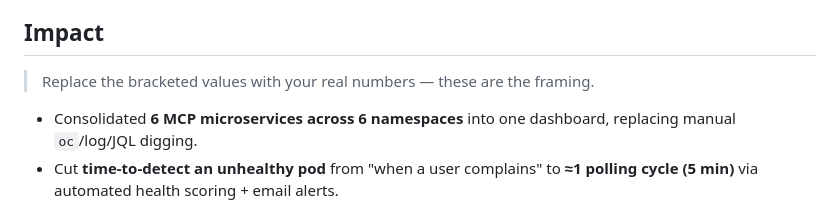
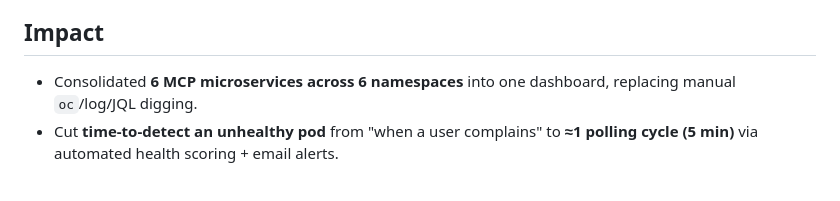
Before and after one commit to shubhs248/Operations-Dashboard, a Markdown page: README.md, the part around the change. GitHub-like rendering; blank space fills up the shorter version.

```diff
--- a/README.md
+++ b/README.md
@@ -58,8 +58,6 @@ A lightweight observability platform built *as a product for the team*:
 - **Degrades gracefully**: PostgreSQL is optional (falls back to JSON files), Redis is optional (falls back to an in-memory TTL cache), and a bundled **demo mode** runs the whole thing with zero external systems.
 
 ## Impact
-
-> Replace the bracketed values with your real numbers — these are the framing.
 
 - Consolidated **6 MCP microservices across 6 namespaces** into one dashboard, replacing manual `oc`/log/JQL digging.
 - Cut **time-to-detect an unhealthy pod** from "when a user complains" to **≈1 polling cycle (5 min)** via automated health scoring + email alerts.
```
